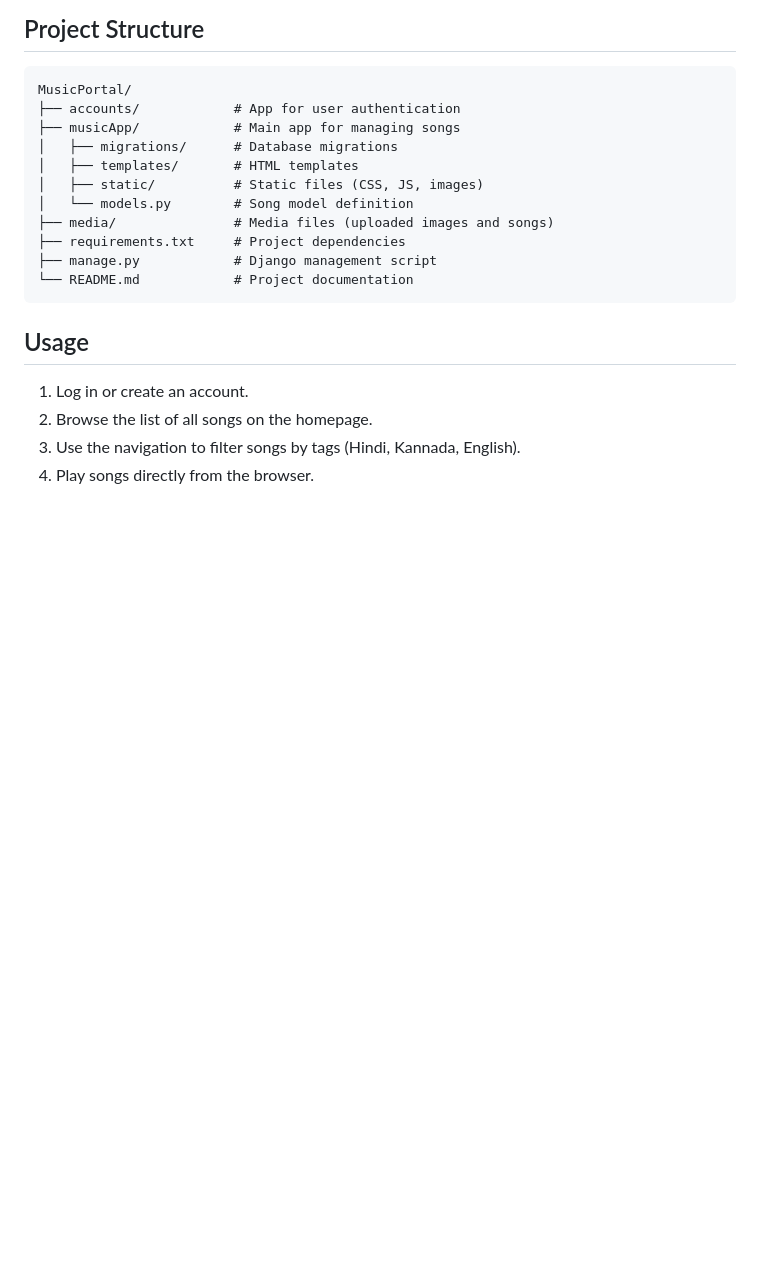
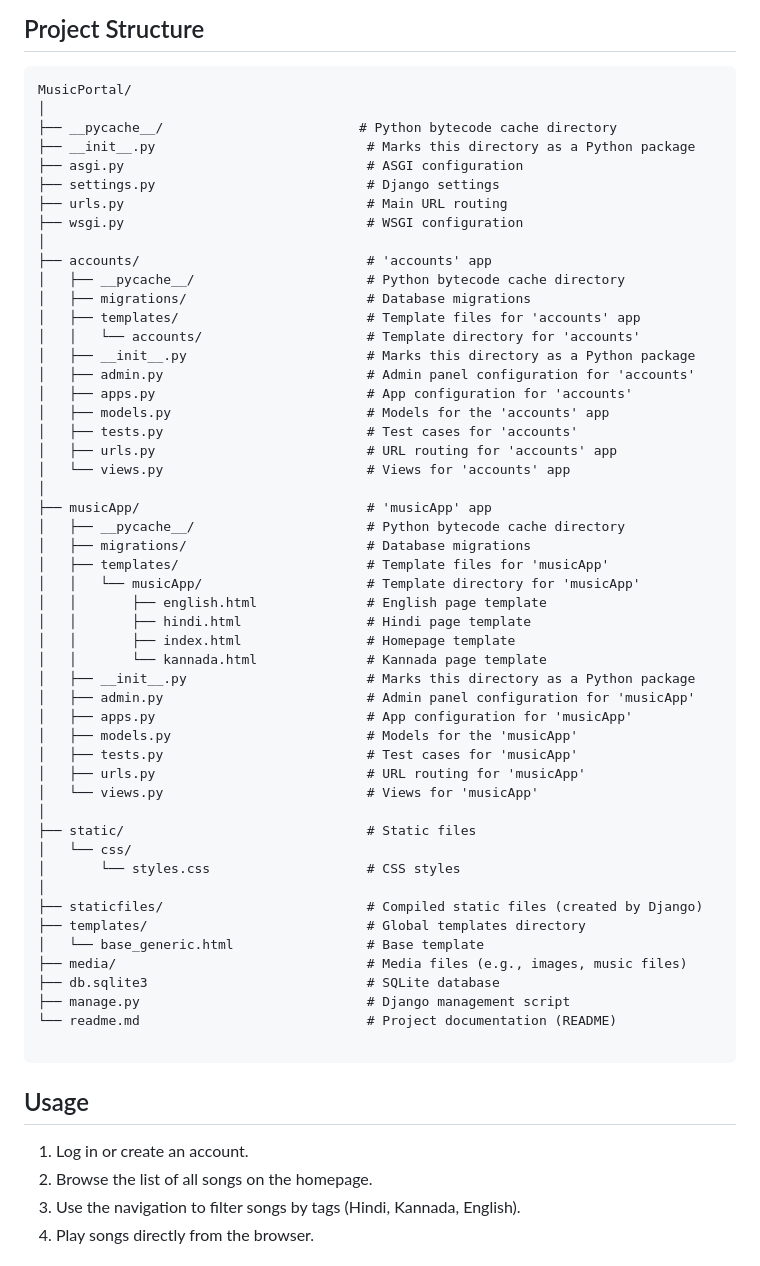
Before and after one commit to Priyaladdi33/music-portal, a Markdown page: readme.md, the part around the change. Drawn GitHub-style; blank space fills up the shorter version.

````diff
--- a/readme.md
+++ b/readme.md
@@ -69,16 +69,56 @@ cd music-portal
 ## Project Structure
 ```
 MusicPortal/
-├── accounts/            # App for user authentication
-├── musicApp/            # Main app for managing songs
-│   ├── migrations/      # Database migrations
-│   ├── templates/       # HTML templates
-│   ├── static/          # Static files (CSS, JS, images)
-│   └── models.py        # Song model definition
-├── media/               # Media files (uploaded images and songs)
-├── requirements.txt     # Project dependencies
-├── manage.py            # Django management script
-└── README.md            # Project documentation
+│
+├── __pycache__/                         # Python bytecode cache directory
+├── __init__.py                           # Marks this directory as a Python package
+├── asgi.py                               # ASGI configuration
+├── settings.py                           # Django settings
+├── urls.py                               # Main URL routing
+├── wsgi.py                               # WSGI configuration
+│
+├── accounts/                             # 'accounts' app
+│   ├── __pycache__/                      # Python bytecode cache directory
+│   ├── migrations/                       # Database migrations
+│   ├── templates/                        # Template files for 'accounts' app
+│   │   └── accounts/                     # Template directory for 'accounts'
+│   ├── __init__.py                       # Marks this directory as a Python package
+│   ├── admin.py                          # Admin panel configuration for 'accounts'
+│   ├── apps.py                           # App configuration for 'accounts'
+│   ├── models.py                         # Models for the 'accounts' app
+│   ├── tests.py                          # Test cases for 'accounts'
+│   ├── urls.py                           # URL routing for 'accounts' app
+│   └── views.py                          # Views for 'accounts' app
+│
+├── musicApp/                             # 'musicApp' app
+│   ├── __pycache__/                      # Python bytecode cache directory
+│   ├── migrations/                       # Database migrations
+│   ├── templates/                        # Template files for 'musicApp'
+│   │   └── musicApp/                     # Template directory for 'musicApp'
+│   │       ├── english.html              # English page template
+│   │       ├── hindi.html                # Hindi page template
+│   │       ├── index.html                # Homepage template
+│   │       └── kannada.html              # Kannada page template
+│   ├── __init__.py                       # Marks this directory as a Python package
+│   ├── admin.py                          # Admin panel configuration for 'musicApp'
+│   ├── apps.py                           # App configuration for 'musicApp'
+│   ├── models.py                         # Models for the 'musicApp'
+│   ├── tests.py                          # Test cases for 'musicApp'
+│   ├── urls.py                           # URL routing for 'musicApp'
+│   └── views.py                          # Views for 'musicApp'
+│
+├── static/                               # Static files
+│   └── css/
+│       └── styles.css                    # CSS styles
+│
+├── staticfiles/                          # Compiled static files (created by Django)
+├── templates/                            # Global templates directory
+│   └── base_generic.html                 # Base template
+├── media/                                # Media files (e.g., images, music files)
+├── db.sqlite3                            # SQLite database
+├── manage.py                             # Django management script
+└── readme.md                             # Project documentation (README)
+
 ```
 
 ## Usage
````
